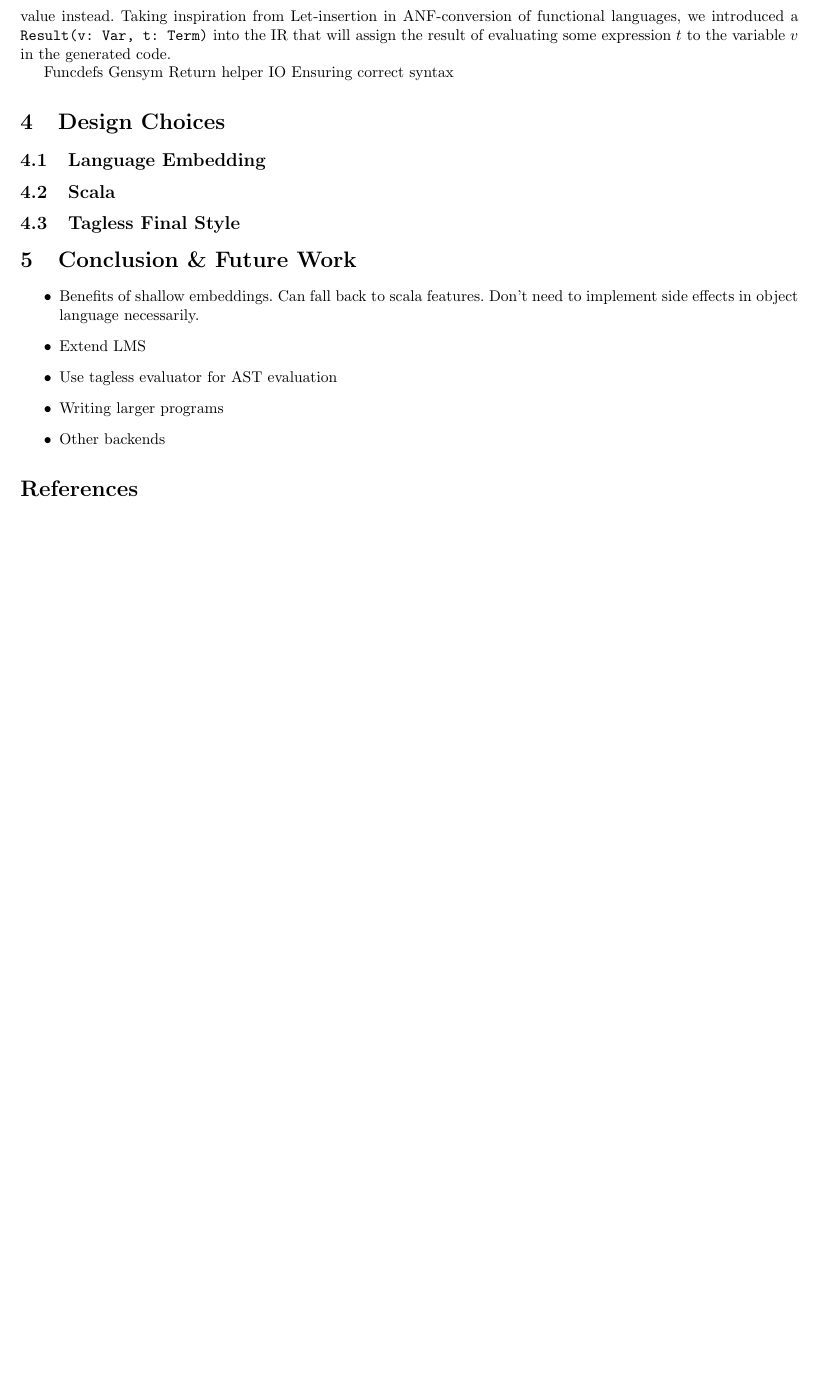
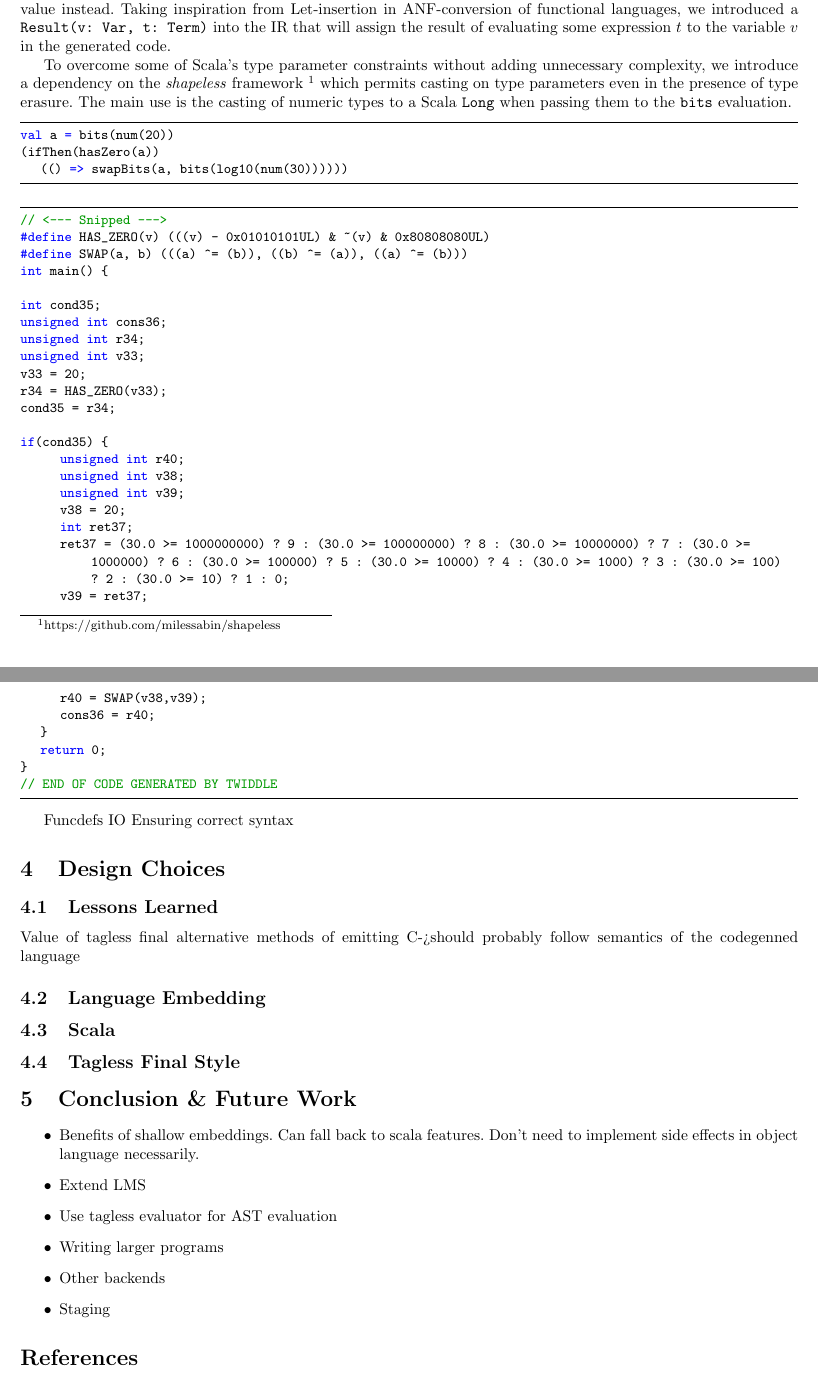
Before and after one commit to Michael137/twiddle, a LaTeX paper (twiddle.tex): part of page 5 of 5 before the commit and two parts of pages 5 and 6 of 6 after it, the two joined at a grey line, cut so that both start at the same text, the shorter picture padded with empty space. Compiled offline with pdfLaTeX; a missing bibliography style is replaced by a similar one.

Commit message:
Testsuite; more testcases; change bits type; implicit conversions

```diff
--- a/twiddle.tex
+++ b/twiddle.tex
@@ -109,12 +113,50 @@ val z = 2 * y
 int z = 2 * int x = 5; + 10 // Syntax error
 \end{lstlisting} Since we do not perform constant propagation or evaluation of terms prior to emitting Twiddle source, we need a mechanism to signal that an expression returns a meaningful result and a subsequent expression should use that value instead. Taking inspiration from Let-insertion in ANF-conversion of functional languages, we introduced a \texttt{Result(v: Var, t: Term)} into the IR that will assign the result of evaluating some expression $t$ to the variable $v$ in the generated code.
 
+To overcome some of Scala's type parameter constraints without adding unnecessary complexity, we introduce a dependency on the \textit{shapeless} framework \footnote{https://github.com/milessabin/shapeless} which permits casting on type parameters even in the presence of type erasure. The main use is the casting of numeric types to a Scala \texttt{Long} when passing them to the \texttt{bits} evaluation.
+
+\begin{lstlisting}[language=Scala]
+val a = bits(num(20))
+(ifThen(hasZero(a))
+	(() => swapBits(a, bits(log10(num(30))))))
+\end{lstlisting}
+\begin{lstlisting}[language=C]
+// <--- Snipped --->
+#define HAS_ZERO(v) (((v) - 0x01010101UL) & ~(v) & 0x80808080UL)
+#define SWAP(a, b) (((a) ^= (b)), ((b) ^= (a)), ((a) ^= (b)))
+int main() {
+
+int cond35;
+unsigned int cons36;
+unsigned int r34;
+unsigned int v33;
+v33 = 20;
+r34 = HAS_ZERO(v33);
+cond35 = r34;
+
+if(cond35) {
+		unsigned int r40;
+		unsigned int v38;
+		unsigned int v39;
+		v38 = 20;
+		int ret37;
+		ret37 = (30.0 >= 1000000000) ? 9 : (30.0 >= 100000000) ? 8 : (30.0 >= 10000000) ? 7 : (30.0 >= 1000000) ? 6 : (30.0 >= 100000) ? 5 : (30.0 >= 10000) ? 4 : (30.0 >= 1000) ? 3 : (30.0 >= 100) ? 2 : (30.0 >= 10) ? 1 : 0;
+		v39 = ret37;
+		r40 = SWAP(v38,v39);
+		cons36 = r40;
+	}
+	return 0;
+}
+// END OF CODE GENERATED BY TWIDDLE
+\end{lstlisting}
+
 Funcdefs
-Gensym
-Return helper
 IO
 Ensuring correct syntax
 \section{Design Choices}
+\subsection{Lessons Learned}
+Value of tagless final
+alternative methods of emitting C->should probably follow semantics of the codegenned language
 \subsection{Language Embedding}
 \subsection{Scala}
 \subsection{Tagless Final Style}\label{subsec:tagless}
@@ -125,6 +167,7 @@ Ensuring correct syntax
 	\item Use tagless evaluator for AST evaluation
 	\item Writing larger programs
 	\item Other backends
+	\item Staging
 \end{itemize}
 
 \bibliographystyle{ieeetran}
```
Also changed, not shown: twiddle.bib (+11 -0 lines), twiddle.pdf, twiddle_arch.png, twiddle.tex (8 more changed lines), 7 other files.
